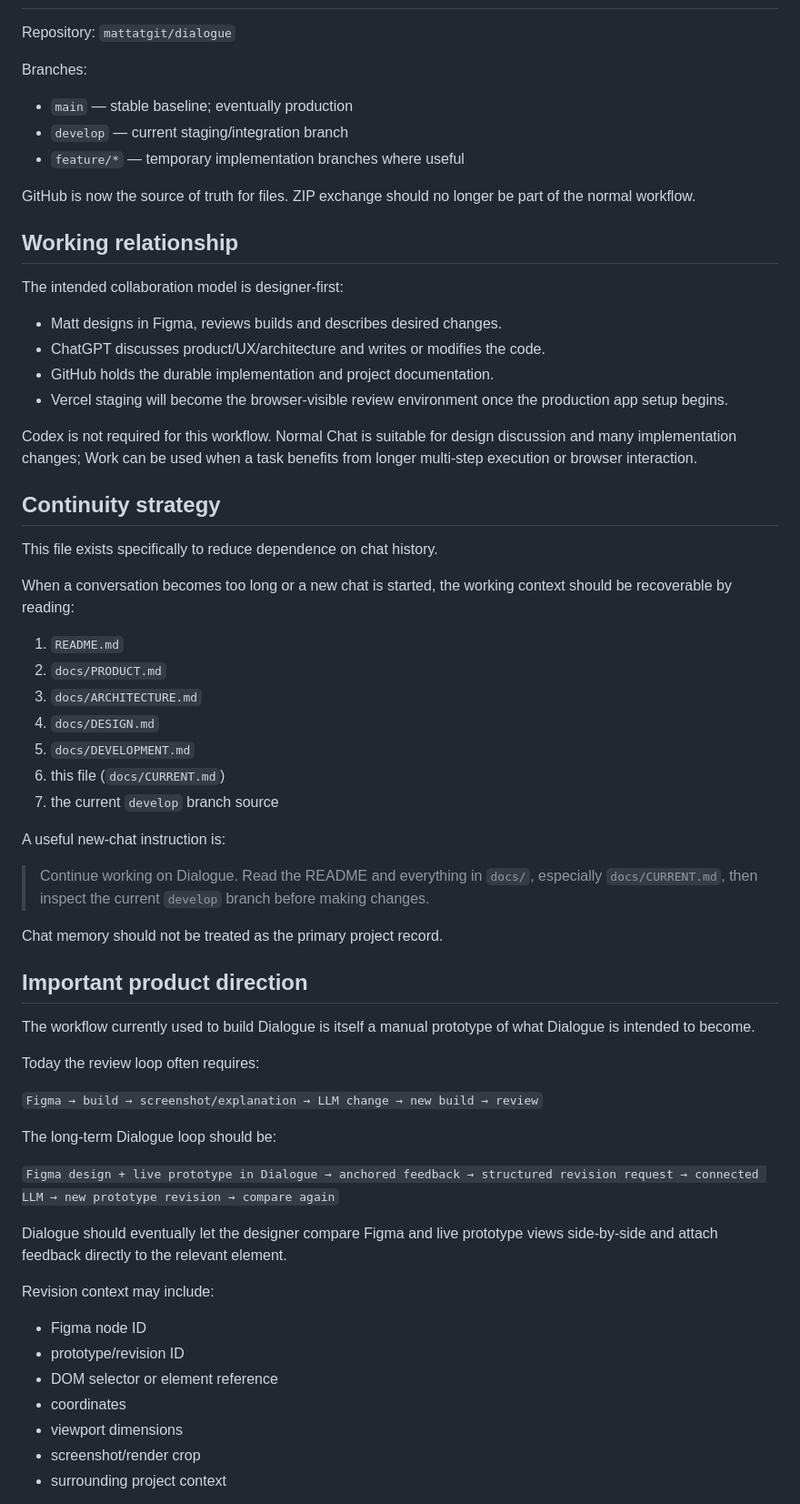
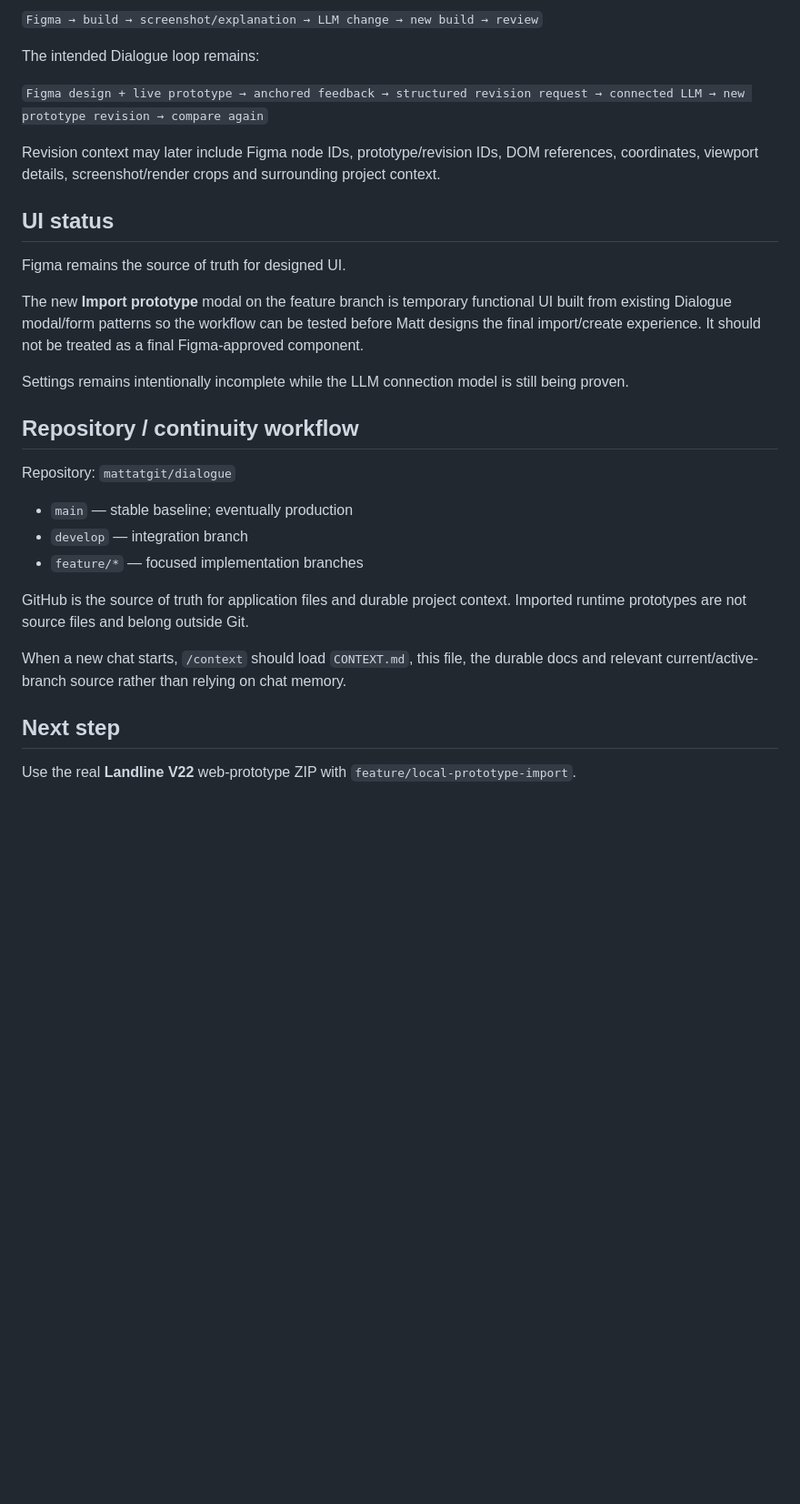
Before and after one commit to mattatgit/dialogue, a Markdown page: docs/CURRENT.md, the part around one of its changes. Shown at 91% size. Drawn GitHub-style; blank space fills up the shorter version.

```diff
--- a/docs/CURRENT.md
+++ b/docs/CURRENT.md
@@ -28,66 +135,32 @@ The repository is still a static prototype, not the production application.
+`Figma → build → screenshot/explanation → LLM change → new build → review`
+
+The intended Dialogue loop remains:
+
+`Figma design + live prototype → anchored feedback → structured revision request → connected LLM → new prototype revision → compare again`
+
+Revision context may later include Figma node IDs, prototype/revision IDs, DOM references, coordinates, viewport details, screenshot/render crops and surrounding project context.
+
+## UI status
+
+Figma remains the source of truth for designed UI.
+
+The new **Import prototype** modal on the feature branch is temporary functional UI built from existing Dialogue modal/form patterns so the workflow can be tested before Matt designs the final import/create experience. It should not be treated as a final Figma-approved component.
+
+Settings remains intentionally incomplete while the LLM connection model is still being proven.
+
+## Repository / continuity workflow
 
 Repository: `mattatgit/dialogue`
 
-Branches:
+- `main` — stable baseline; eventually production
+- `develop` — integration branch
+- `feature/*` — focused implementation branches
 
-- `main` — stable baseline; eventually production
-- `develop` — current staging/integration branch
-- `feature/*` — temporary implementation branches where useful
+GitHub is the source of truth for application files and durable project context. Imported runtime prototypes are not source files and belong outside Git.
 
-GitHub is now the source of truth for files. ZIP exchange should no longer be part of the normal workflow.
+When a new chat starts, `/context` should load `CONTEXT.md`, this file, the durable docs and relevant current/active-branch source rather than relying on chat memory.
 
-## Working relationship
+## Next step
 
-The intended collaboration model is designer-first:
+Use the real **Landline V22** web-prototype ZIP with `feature/local-prototype-import`.
 
-- Matt designs in Figma, reviews builds and describes desired changes.
-- ChatGPT discusses product/UX/architecture and writes or modifies the code.
-- GitHub holds the durable implementation and project documentation.
-- Vercel staging will become the browser-visible review environment once the production app setup begins.
-
-Codex is not required for this workflow. Normal Chat is suitable for design discussion and many implementation changes; Work can be used when a task benefits from longer multi-step execution or browser interaction.
-
-## Continuity strategy
-
-This file exists specifically to reduce dependence on chat history.
-
-When a conversation becomes too long or a new chat is started, the working context should be recoverable by reading:
-
-1. `README.md`
-2. `docs/PRODUCT.md`
-3. `docs/ARCHITECTURE.md`
-4. `docs/DESIGN.md`
-5. `docs/DEVELOPMENT.md`
-6. this file (`docs/CURRENT.md`)
-7. the current `develop` branch source
-
-A useful new-chat instruction is:
-
-> Continue working on Dialogue. Read the README and everything in `docs/`, especially `docs/CURRENT.md`, then inspect the current `develop` branch before making changes.
-
-Chat memory should not be treated as the primary project record.
-
-## Important product direction
-
-The workflow currently used to build Dialogue is itself a manual prototype of what Dialogue is intended to become.
-
-Today the review loop often requires:
-
-`Figma → build → screenshot/explanation → LLM change → new build → review`
-
-The long-term Dialogue loop should be:
-
-`Figma design + live prototype in Dialogue → anchored feedback → structured revision request → connected LLM → new prototype revision → compare again`
-
-Dialogue should eventually let the designer compare Figma and live prototype views side-by-side and attach feedback directly to the relevant element.
-
-Revision context may include:
-
-- Figma node ID
-- prototype/revision ID
-- DOM selector or element reference
-- coordinates
-- viewport dimensions
-- screenshot/render crop
-- surrounding project context
-
```
Also changed, not shown: other parts of docs/CURRENT.md (+127 -56 lines).
